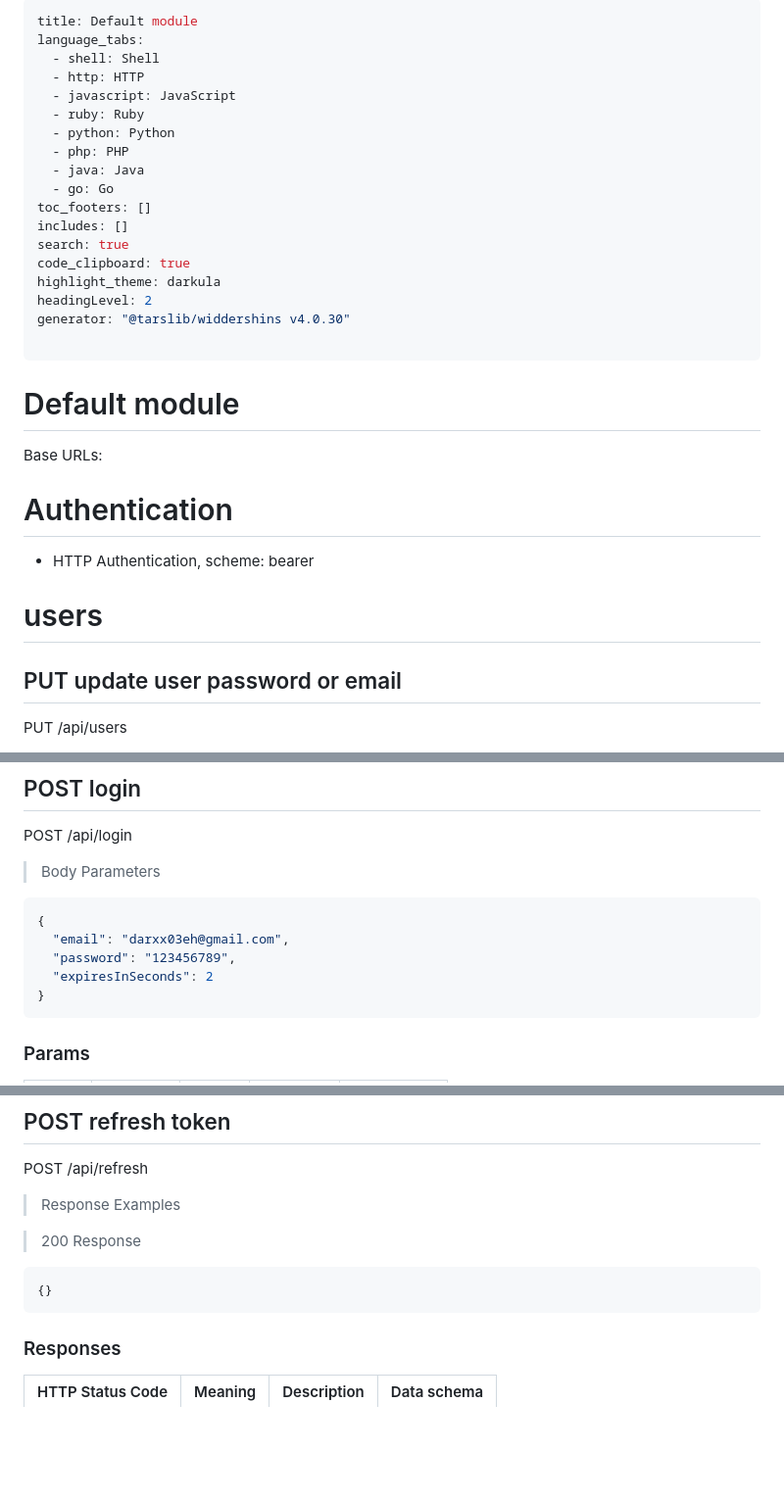
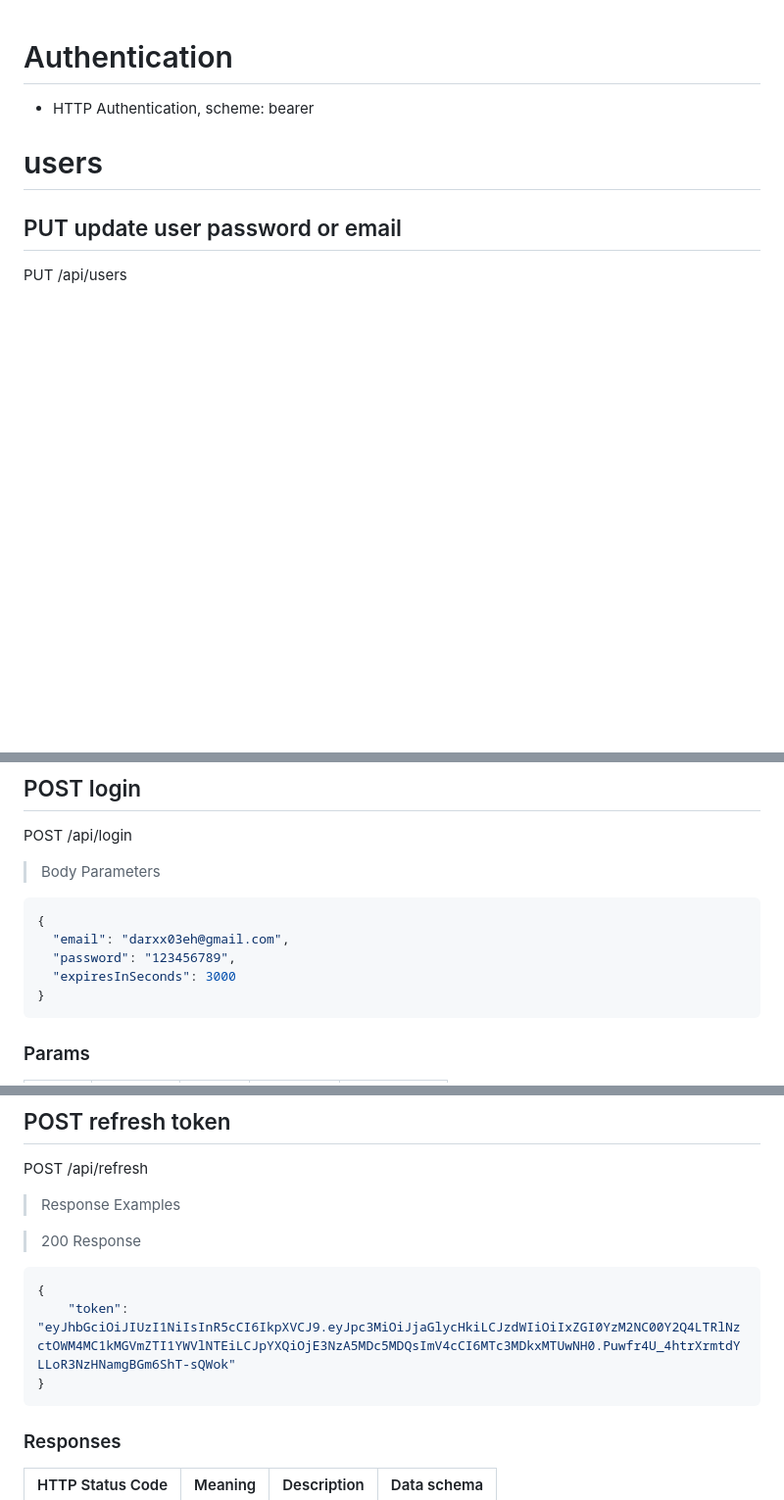
Before and after one commit to darxx03eh/Chirpy, a Markdown page: README.md, 3 parts joined by grey strips. Shown at 98% size. GitHub-like rendering; blank space fills up the shorter version.

Commit message:
Revise API response examples in README
Updated email and token responses, added isChirpyRed field, and modified expiresInSeconds value.

````diff
--- a/README.md
+++ b/README.md
@@ -1,28 +1,3 @@
----
-title: Default module
-language_tabs:
-  - shell: Shell
-  - http: HTTP
-  - javascript: JavaScript
-  - ruby: Ruby
-  - python: Python
-  - php: PHP
-  - java: Java
-  - go: Go
-toc_footers: []
-includes: []
-search: true
-code_clipboard: true
-highlight_theme: darkula
-headingLevel: 2
-generator: "@tarslib/widdershins v4.0.30"
-
----
-
-# Default module
-
-Base URLs:
-
 # Authentication
 
 - HTTP Authentication, scheme: bearer
@@ -249,7 +225,7 @@ POST /api/login
 {
   "email": "darxx03eh@gmail.com",
   "password": "123456789",
-  "expiresInSeconds": 2
+  "expiresInSeconds": 3000
 }
 ```
 
@@ -284,7 +268,9 @@ POST /api/refresh
 > 200 Response
 
 ```json
-{}
+{
+    "token": "eyJhbGciOiJIUzI1NiIsInR5cCI6IkpXVCJ9.eyJpc3MiOiJjaGlycHkiLCJzdWIiOiIxZGI0YzM2NC00Y2Q4LTRlNzctOWM4MC1kMGVmZTI1YWVlNTEiLCJpYXQiOjE3NzA5MDc5MDQsImV4cCI6MTc3MDkxMTUwNH0.Puwfr4U_4htrXrmtdYLLoR3NzHNamgBGm6ShT-sQWok"
+}
 ```
 
 ### Responses
````
Also changed, not shown: other parts of README.md (+11 -2 lines).
